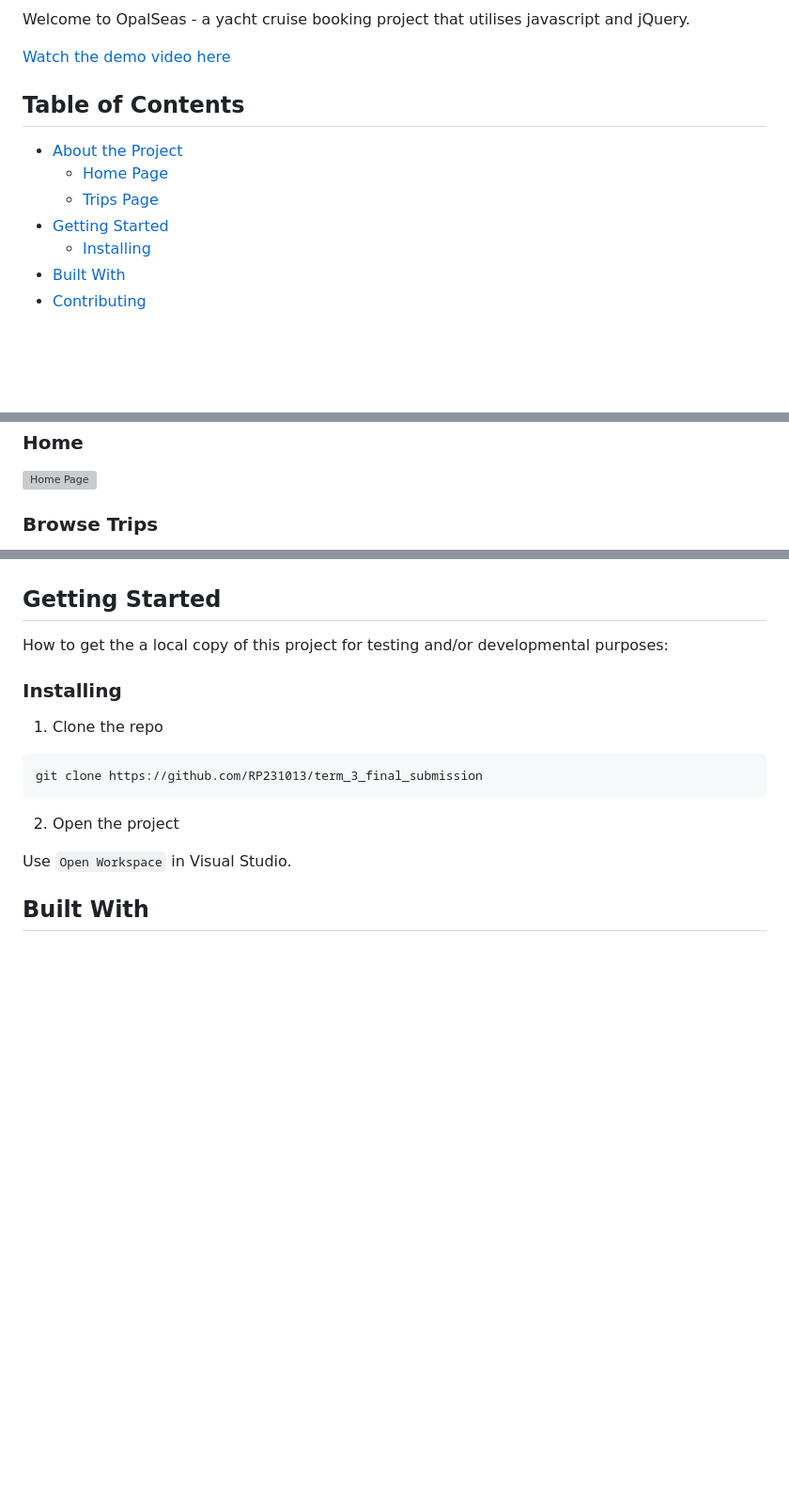
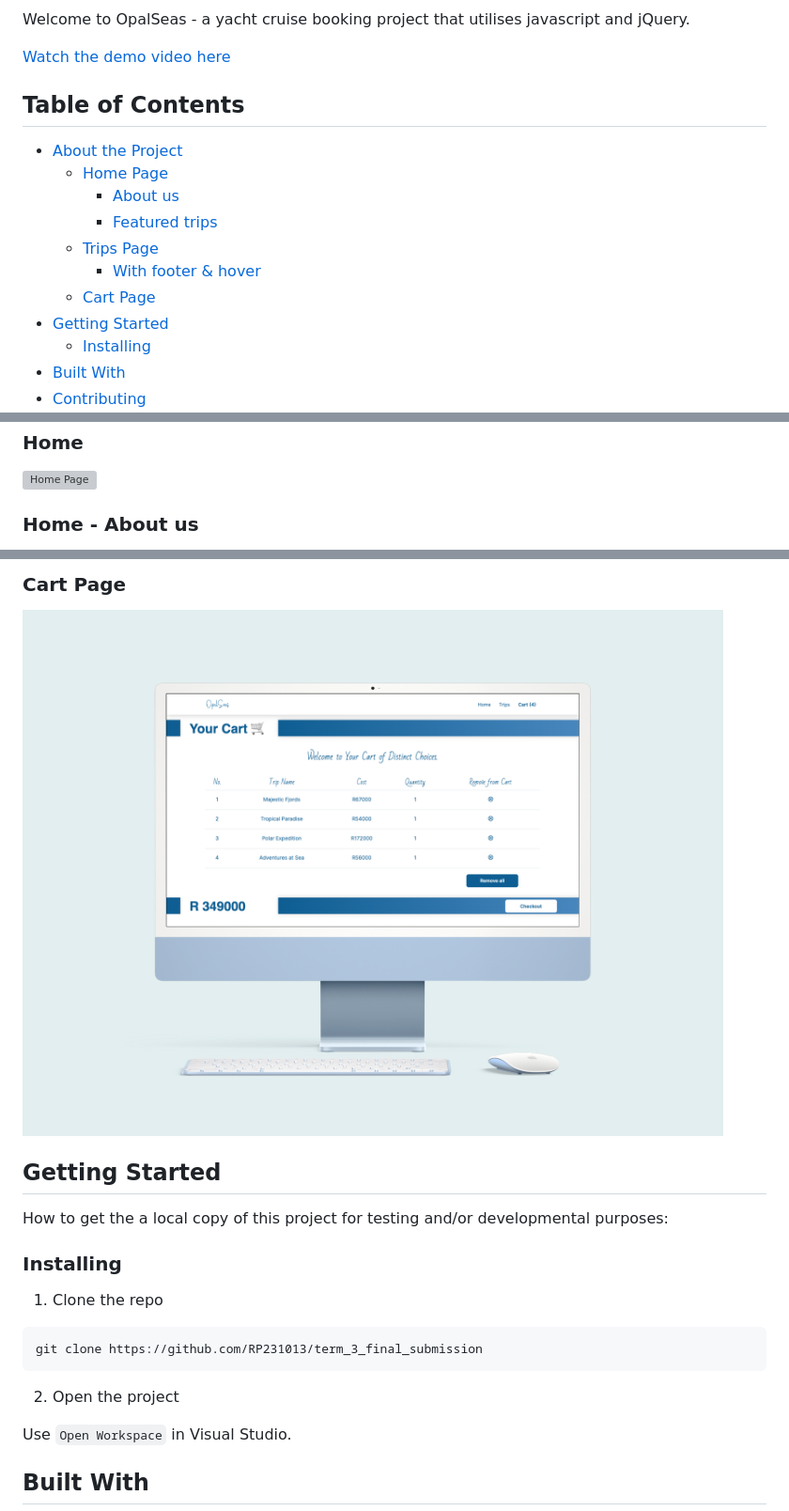
Before and after one commit to RP231013/term_3_final_submission, a Markdown page: README.md, 3 parts joined by grey strips. Shown: that part at 94% size. GitHub-like rendering; pictures changed too: screenshots/mockups/cart.png (added); blank space fills up the shorter version; grey boxes are pictures that could not be loaded.

Commit message:
Update readme - mockups
Mockups for all pages have been added to the readme file.

```diff
--- a/README.md
+++ b/README.md
@@ -8,7 +8,11 @@ Welcome to OpalSeas - a yacht cruise booking project that utilises javascript an
 
 * [About the Project](#about-the-project)
    * [Home Page](#home)
-   * [Trips Page](#browse-plants)
+      * [About us](#home)
+      * [Featured trips](#home)
+   * [Trips Page](#browse-trips)
+      * [With footer & hover](#cart-page)
+  * [Cart Page](#browse-trips)
 * [Getting Started](#getting-started)
   * [Installing](#installing)
 * [Built With](#built-with)
@@ -25,5 +29,5 @@ OpalSeas is a yacht cruise booking site which allows users to browse, filter, or
 
 ![Home Page](/screenshots/mockups/homeMockup.png)
 
-### Browse Trips
+### Home - About us
 
@@ -31,3 +48,6 @@ OpalSeas is a yacht cruise booking site which allows users to browse, filter, or
+### Cart Page
+
+![cart Page](/screenshots/mockups//cart.png)
 
 ## Getting Started
 
```
Also changed, not shown: other parts of README.md (+15 -2 lines), 5 other files.
